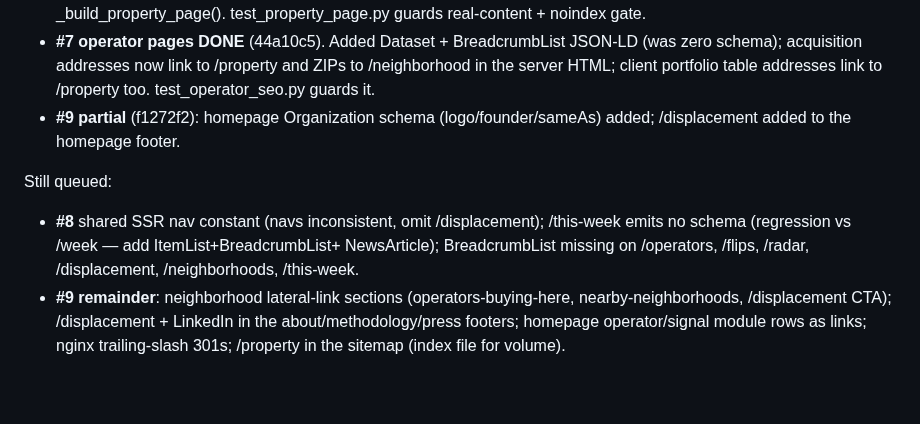
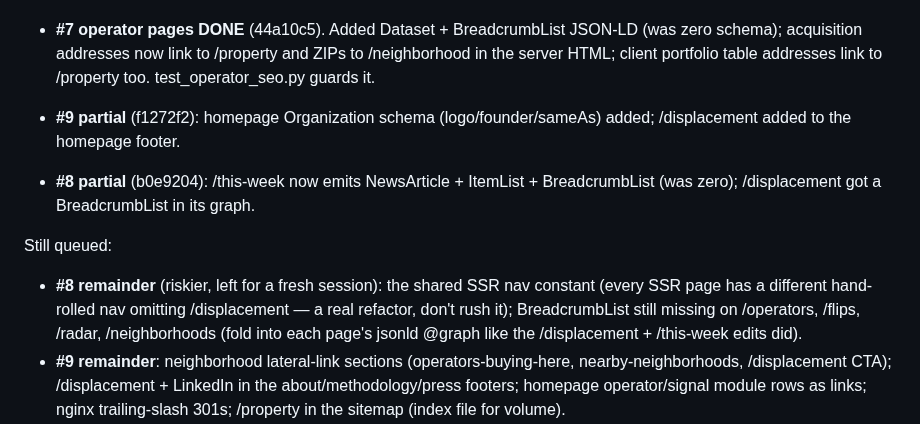
Before and after one commit to michaelespin15-code/pulsecities, a Markdown page: docs/CHECKPOINT.md, the part around the change. Drawn GitHub-style; blank space fills up the shorter version.

Commit message:
docs(checkpoint): this-week + displacement schema (#8 partial)

```diff
--- a/docs/CHECKPOINT.md
+++ b/docs/CHECKPOINT.md
@@ -77,11 +77,15 @@ Audit fixes shipped this session:
 - **#9 partial** (f1272f2): homepage Organization schema (logo/founder/sameAs)
   added; /displacement added to the homepage footer.
 
+- **#8 partial** (b0e9204): /this-week now emits NewsArticle + ItemList +
+  BreadcrumbList (was zero); /displacement got a BreadcrumbList in its graph.
+
 Still queued:
-- **#8** shared SSR nav constant (navs inconsistent, omit /displacement);
-  /this-week emits no schema (regression vs /week — add ItemList+BreadcrumbList+
-  NewsArticle); BreadcrumbList missing on /operators, /flips, /radar,
-  /displacement, /neighborhoods, /this-week.
+- **#8 remainder** (riskier, left for a fresh session): the shared SSR nav
+  constant (every SSR page has a different hand-rolled nav omitting /displacement
+  — a real refactor, don't rush it); BreadcrumbList still missing on /operators,
+  /flips, /radar, /neighborhoods (fold into each page's jsonld @graph like the
+  /displacement + /this-week edits did).
 - **#9 remainder**: neighborhood lateral-link sections (operators-buying-here,
   nearby-neighborhoods, /displacement CTA); /displacement + LinkedIn in the
   about/methodology/press footers; homepage operator/signal module rows as links;
```
